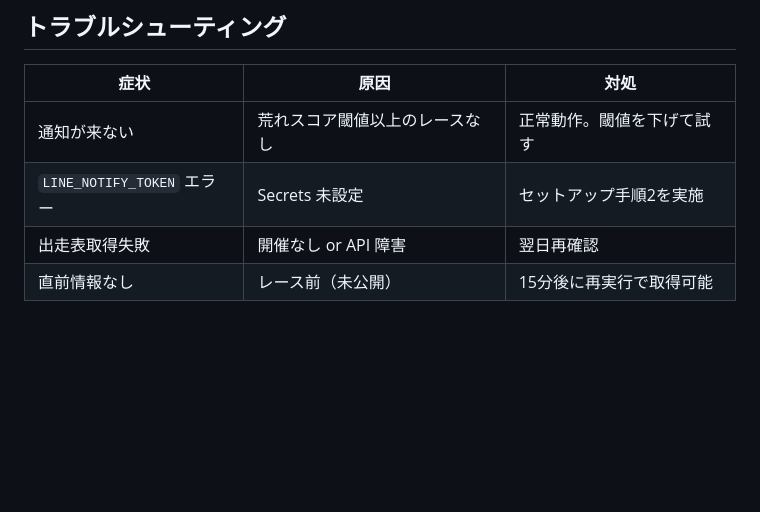
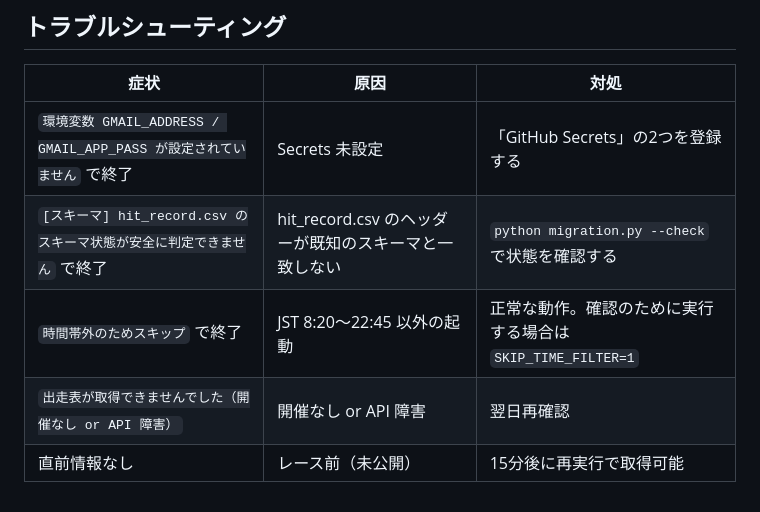
Before and after one commit to sinrai74/my-app, a Markdown page: SETUP.md, the part around one of its changes. Rendered like a GitHub page; blank space fills up the shorter version.

Commit message:
docs: rewrite SETUP.md to match implementation (G6b-1 r3, facts only)

```diff
--- a/SETUP.md
+++ b/SETUP.md
@@ -111,7 +142,8 @@ MODEL_SCORER = payload["models"]["win"].predict_proba
 
 | 症状 | 原因 | 対処 |
 |------|------|------|
-| 通知が来ない | 荒れスコア閾値以上のレースなし | 正常動作。閾値を下げて試す |
-| `LINE_NOTIFY_TOKEN` エラー | Secrets 未設定 | セットアップ手順2を実施 |
-| 出走表取得失敗 | 開催なし or API 障害 | 翌日再確認 |
+| `環境変数 GMAIL_ADDRESS / GMAIL_APP_PASS が設定されていません` で終了 | Secrets 未設定 | 「GitHub Secrets」の2つを登録する |
+| `[スキーマ] hit_record.csv のスキーマ状態が安全に判定できません` で終了 | hit_record.csv のヘッダーが既知のスキーマと一致しない | `python migration.py --check` で状態を確認する |
+| `時間帯外のためスキップ` で終了 | JST 8:20〜22:45 以外の起動 | 正常な動作。確認のために実行する場合は `SKIP_TIME_FILTER=1` |
+| `出走表が取得できませんでした（開催なし or API 障害）` | 開催なし or API 障害 | 翌日再確認 |
 | 直前情報なし | レース前（未公開） | 15分後に再実行で取得可能 |
```
Also changed, not shown: other parts of SETUP.md (+103 -72 lines).
